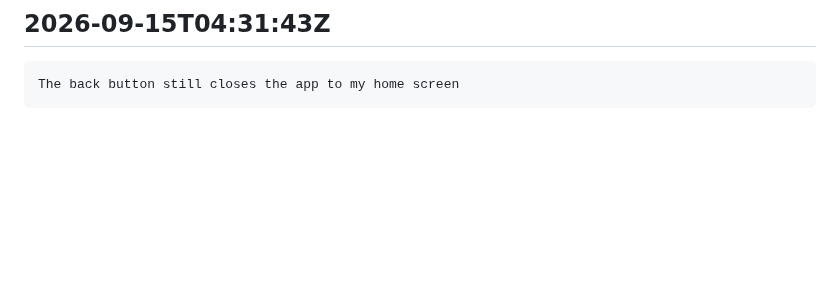
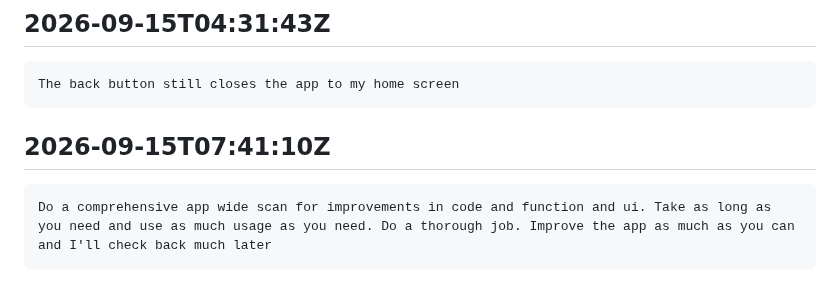
Before and after one commit to tjshea90/fantasy-football, a Markdown page: INBOX.md, the part around the change. Rendered like a GitHub page; blank space fills up the shorter version.

Commit message:
auto-checkpoint: 2026-09-15T07:41:10Z
Automatic hook checkpoint — not a reviewed commit. See CHECKPOINT.md
for where the session actually stands.

````diff
--- a/INBOX.md
+++ b/INBOX.md
@@ -107,3 +107,8 @@ After all these are finished, run tests that everything works and everything is
 ```
 The back button still closes the app to my home screen
 ```
+
+## 2026-09-15T07:41:10Z
+```
+Do a comprehensive app wide scan for improvements in code and function and ui. Take as long as you need and use as much usage as you need. Do a thorough job. Improve the app as much as you can and I'll check back much later
+```
````
